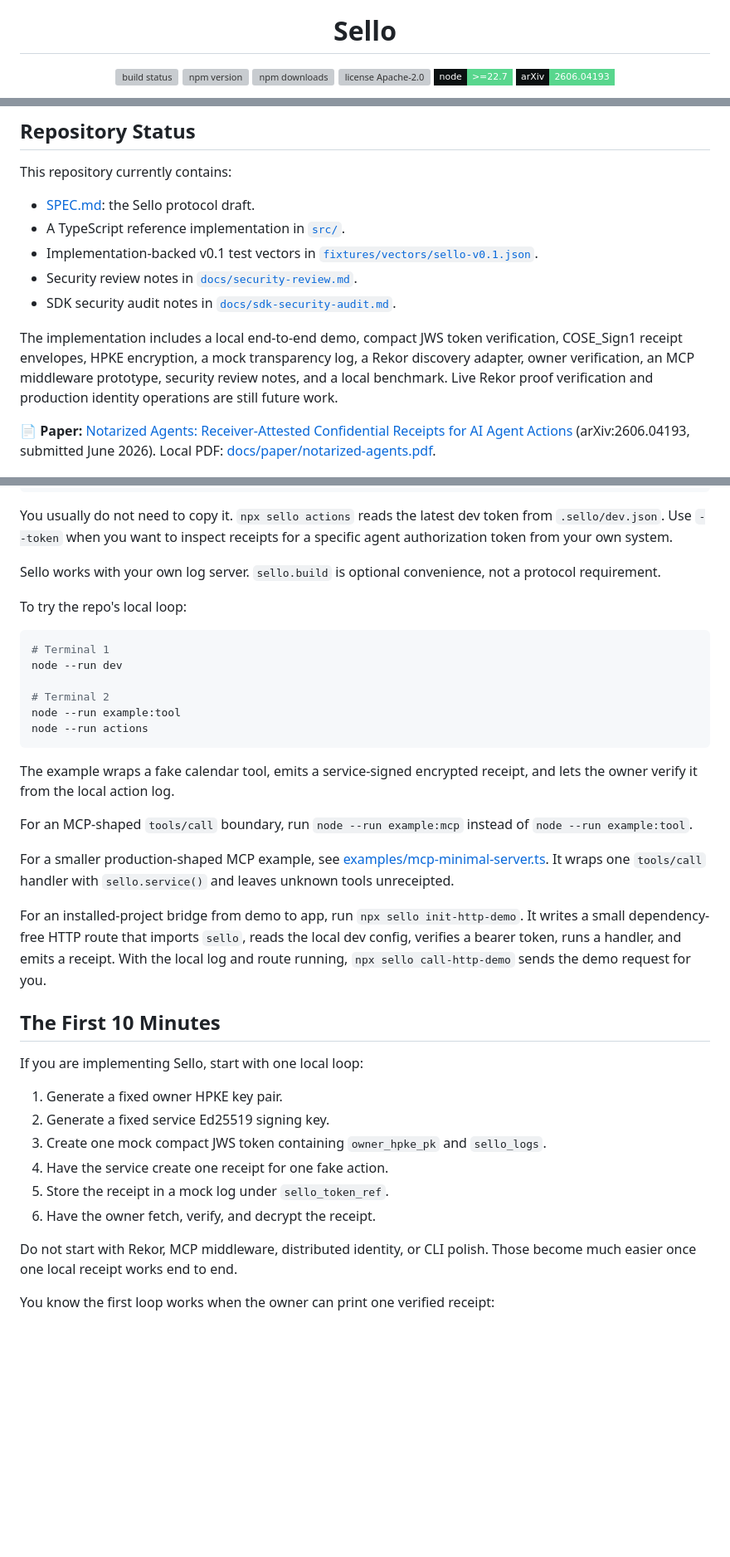
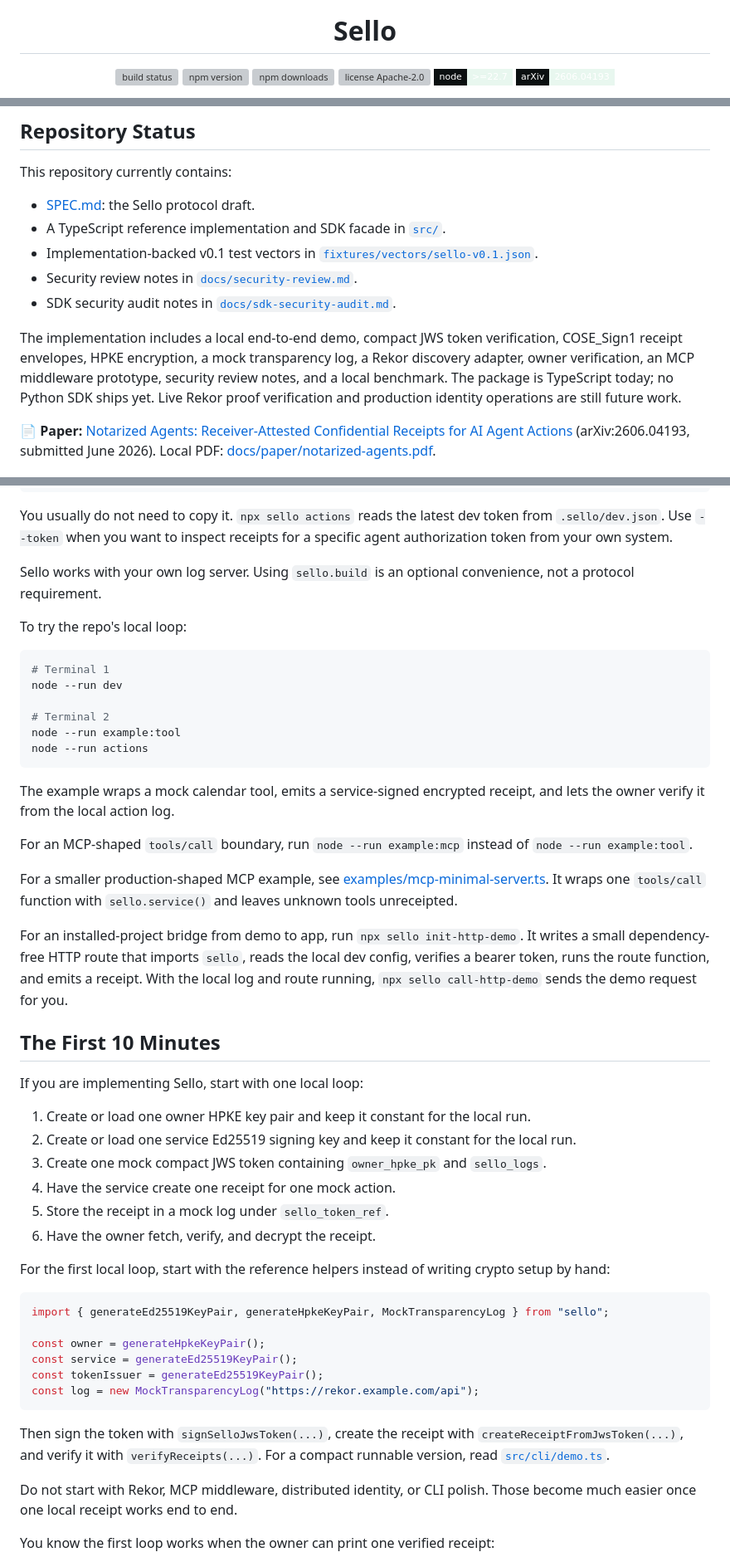
Before and after one commit to juanfiguera/sello, a Markdown page: README.md, 3 parts joined by grey strips. Shown at 83% size. GitHub-like rendering; badges without logos; blank space fills up the shorter version; grey boxes are pictures that could not be loaded.

Commit message:
docs: refine readme onboarding copy

````diff
--- a/README.md
+++ b/README.md
@@ -3,12 +3,12 @@
 <h1 align="center">Sello</h1>
 
 <p align="center">
-  <a href="https://github.com/juanfiguera/sello/actions/workflows/ci.yml"><img alt="build status" src="https://img.shields.io/github/actions/workflow/status/juanfiguera/sello/ci.yml?branch=main&style=flat-square&label=build&labelColor=0b1011&color=58d68d"></a>
-  <a href="https://www.npmjs.com/package/sello"><img alt="npm version" src="https://img.shields.io/npm/v/sello?style=flat-square&label=npm&labelColor=0b1011&color=58d68d"></a>
-  <a href="https://www.npmjs.com/package/sello"><img alt="npm downloads" src="https://img.shields.io/npm/dm/sello?style=flat-square&label=downloads&labelColor=0b1011&color=58d68d"></a>
-  <a href="LICENSE"><img alt="license Apache-2.0" src="https://img.shields.io/npm/l/sello?style=flat-square&label=license&labelColor=0b1011&color=58d68d"></a>
-  <a href="package.json"><img alt="Node.js 22.7 or newer" src="https://img.shields.io/badge/node-%3E%3D22.7-58d68d?style=flat-square&labelColor=0b1011"></a>
-  <a href="https://arxiv.org/abs/2606.04193"><img alt="arXiv 2606.04193" src="https://img.shields.io/badge/arXiv-2606.04193-58d68d?style=flat-square&labelColor=0b1011"></a>
+  <a href="https://github.com/juanfiguera/sello/actions/workflows/ci.yml"><img alt="build status" src="https://img.shields.io/github/actions/workflow/status/juanfiguera/sello/ci.yml?branch=main&style=flat-square&label=build&labelColor=0b1011&color=e8f7ef"></a>
+  <a href="https://www.npmjs.com/package/sello"><img alt="npm version" src="https://img.shields.io/npm/v/sello?style=flat-square&label=npm&labelColor=0b1011&color=e8f7ef"></a>
+  <a href="https://www.npmjs.com/package/sello"><img alt="npm downloads" src="https://img.shields.io/npm/dm/sello?style=flat-square&label=downloads&labelColor=0b1011&color=e8f7ef"></a>
+  <a href="LICENSE"><img alt="license Apache-2.0" src="https://img.shields.io/npm/l/sello?style=flat-square&label=license&labelColor=0b1011&color=e8f7ef"></a>
+  <a href="package.json"><img alt="Node.js 22.7 or newer" src="https://img.shields.io/badge/node-%3E%3D22.7-e8f7ef?style=flat-square&labelColor=0b1011"></a>
+  <a href="https://arxiv.org/abs/2606.04193"><img alt="arXiv 2606.04193" src="https://img.shields.io/badge/arXiv-2606.04193-e8f7ef?style=flat-square&labelColor=0b1011"></a>
 </p>
 
 <p align="center">
@@ -106,12 +87,12 @@ Sello does not prove that the agent called every service it should have called,
 This repository currently contains:
 
 - [SPEC.md](SPEC.md): the Sello protocol draft.
-- A TypeScript reference implementation in [`src/`](src/).
+- A TypeScript reference implementation and SDK facade in [`src/`](src/).
 - Implementation-backed v0.1 test vectors in [`fixtures/vectors/sello-v0.1.json`](fixtures/vectors/sello-v0.1.json).
 - Security review notes in [`docs/security-review.md`](docs/security-review.md).
 - SDK security audit notes in [`docs/sdk-security-audit.md`](docs/sdk-security-audit.md).
 
-The implementation includes a local end-to-end demo, compact JWS token verification, COSE_Sign1 receipt envelopes, HPKE encryption, a mock transparency log, a Rekor discovery adapter, owner verification, an MCP middleware prototype, security review notes, and a local benchmark. Live Rekor proof verification and production identity operations are still future work.
+The implementation includes a local end-to-end demo, compact JWS token verification, COSE_Sign1 receipt envelopes, HPKE encryption, a mock transparency log, a Rekor discovery adapter, owner verification, an MCP middleware prototype, security review notes, and a local benchmark. The package is TypeScript today; no Python SDK ships yet. Live Rekor proof verification and production identity operations are still future work.
 
 📄 **Paper:** [Notarized Agents: Receiver-Attested Confidential Receipts for AI Agent Actions](https://arxiv.org/abs/2606.04193) (arXiv:2606.04193, submitted June 2026). Local PDF: [docs/paper/notarized-agents.pdf](docs/paper/notarized-agents.pdf).
 
@@ -159,7 +140,7 @@ SELLO_ACTION_TOKEN=eyJhbGciOiJFZERTQSIsInR5cCI6IkpXVCJ9...
 
 You usually do not need to copy it. `npx sello actions` reads the latest dev token from `.sello/dev.json`. Use `--token` when you want to inspect receipts for a specific agent authorization token from your own system.
 
-Sello works with your own log server. `sello.build` is optional convenience, not a protocol requirement.
+Sello works with your own log server. Using `sello.build` is an optional convenience, not a protocol requirement.
 
 To try the repo's local loop:
 
@@ -172,24 +153,37 @@ node --run example:tool
 node --run actions
 ```
 
-The example wraps a fake calendar tool, emits a service-signed encrypted receipt, and lets the owner verify it from the local action log.
+The example wraps a mock calendar tool, emits a service-signed encrypted receipt, and lets the owner verify it from the local action log.
 
 For an MCP-shaped `tools/call` boundary, run `node --run example:mcp` instead of `node --run example:tool`.
 
-For a smaller production-shaped MCP example, see [examples/mcp-minimal-server.ts](examples/mcp-minimal-server.ts). It wraps one `tools/call` handler with `sello.service()` and leaves unknown tools unreceipted.
+For a smaller production-shaped MCP example, see [examples/mcp-minimal-server.ts](examples/mcp-minimal-server.ts). It wraps one `tools/call` function with `sello.service()` and leaves unknown tools unreceipted.
 
-For an installed-project bridge from demo to app, run `npx sello init-http-demo`. It writes a small dependency-free HTTP route that imports `sello`, reads the local dev config, verifies a bearer token, runs a handler, and emits a receipt. With the local log and route running, `npx sello call-http-demo` sends the demo request for you.
+For an installed-project bridge from demo to app, run `npx sello init-http-demo`. It writes a small dependency-free HTTP route that imports `sello`, reads the local dev config, verifies a bearer token, runs the route function, and emits a receipt. With the local log and route running, `npx sello call-http-demo` sends the demo request for you.
 
 ## The First 10 Minutes
 
 If you are implementing Sello, start with one local loop:
 
-1. Generate a fixed owner HPKE key pair.
-2. Generate a fixed service Ed25519 signing key.
+1. Create or load one owner HPKE key pair and keep it constant for the local run.
+2. Create or load one service Ed25519 signing key and keep it constant for the local run.
 3. Create one mock compact JWS token containing `owner_hpke_pk` and `sello_logs`.
-4. Have the service create one receipt for one fake action.
+4. Have the service create one receipt for one mock action.
 5. Store the receipt in a mock log under `sello_token_ref`.
 6. Have the owner fetch, verify, and decrypt the receipt.
+
+For the first local loop, start with the reference helpers instead of writing crypto setup by hand:
+
+```ts
+import { generateEd25519KeyPair, generateHpkeKeyPair, MockTransparencyLog } from "sello";
+
+const owner = generateHpkeKeyPair();
+const service = generateEd25519KeyPair();
+const tokenIssuer = generateEd25519KeyPair();
+const log = new MockTransparencyLog("https://rekor.example.com/api");
+```
+
+Then sign the token with `signSelloJwsToken(...)`, create the receipt with `createReceiptFromJwsToken(...)`, and verify it with `verifyReceipts(...)`. For a compact runnable version, read [`src/cli/demo.ts`](src/cli/demo.ts).
 
 Do not start with Rekor, MCP middleware, distributed identity, or CLI polish. Those become much easier once one local receipt works end to end.
 
````
Also changed, not shown: other parts of README.md (+3 -22 lines).
